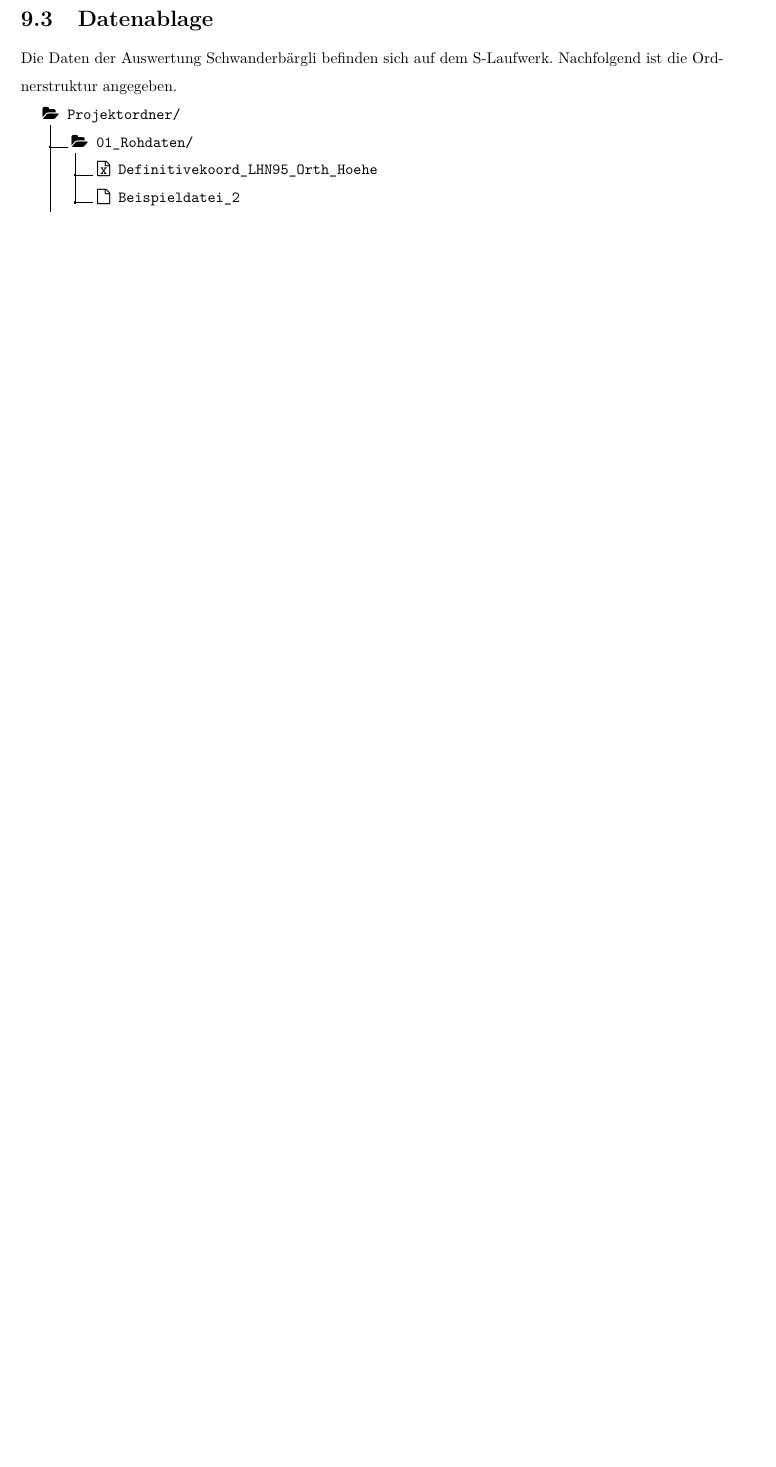
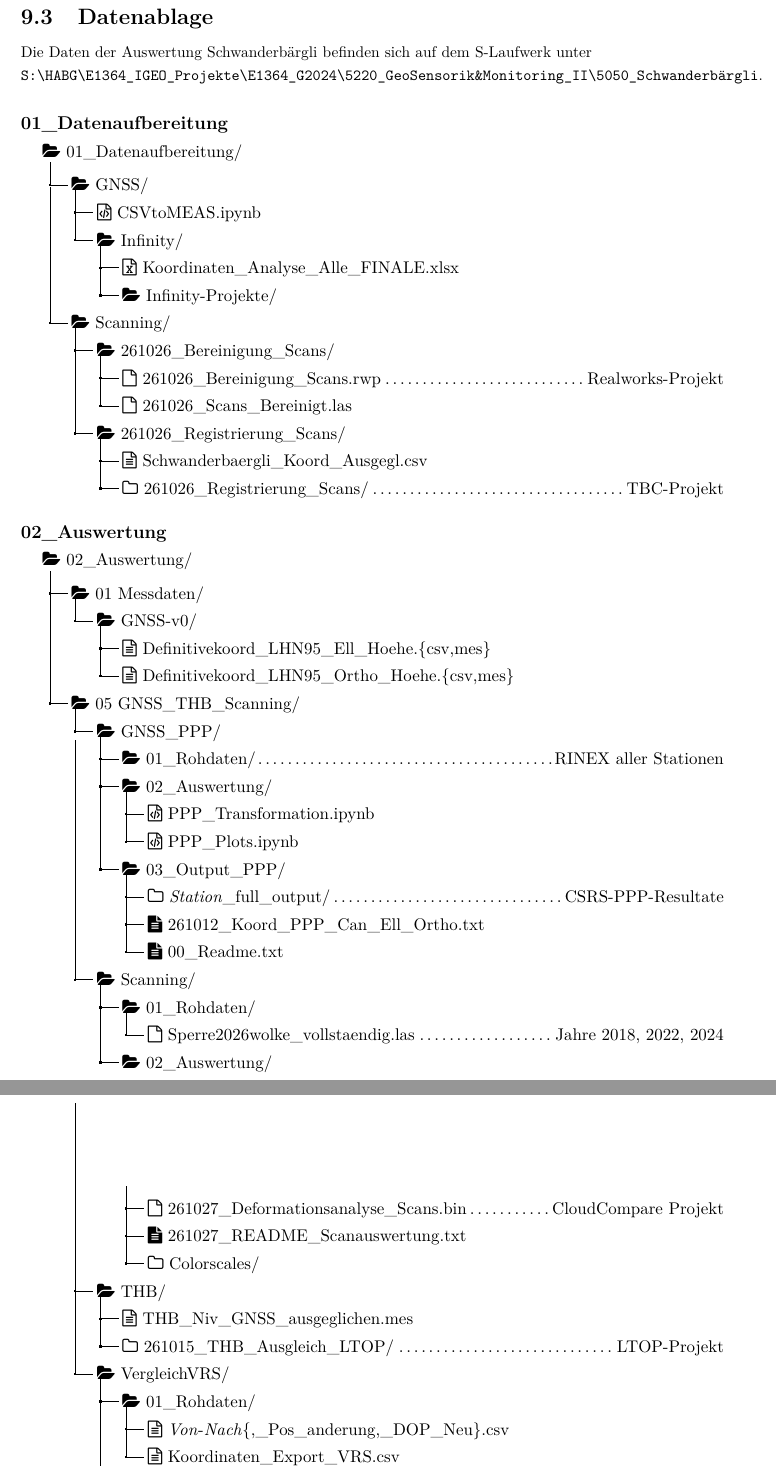
Before and after one commit to jboisso/5020_VPII_Bericht, a LaTeX document (main.tex, which reads chapters/08_anhang.tex): part of page 39 of 40 before the commit and two parts of pages 40 and 41 of 41 after it, the two joined at a grey line, cut so that both start at the same text, the shorter picture padded with empty space. Compiled offline with pdfLaTeX.

Commit message:
File-Tree angepasst

```diff
--- a/chapters/08_anhang.tex
+++ b/chapters/08_anhang.tex
@@ -66,22 +67,71 @@
 \subsection{Datenablage}
 \label{subsec:datenstruktur}
-Die Daten der Auswertung Schwanderbärgli befinden sich auf dem S-Laufwerk. Nachfolgend ist die Ordnerstruktur angegeben.
+Die Daten der Auswertung Schwanderbärgli befinden sich auf dem S-Laufwerk unter\\
+\texttt{S:\textbackslash\allowbreak HABG\textbackslash\allowbreak E1364\_IGEO\_Projekte\textbackslash\allowbreak E1364\_G2024\textbackslash\allowbreak 5220\_GeoSensorik\&Monitoring\_II\textbackslash\allowbreak 5050\_Schwanderbärgli}.
+
+% kompaktere Darstellung der Ordnerbäume
+\setlength{\DTbaselineskip}{11.5pt}
+\renewcommand*{\DTstyle}{\small}
+
+\subsubsection*{01\_Datenaufbereitung}
+\vspace{0.6\baselineskip}
 \dirtree{%
-    .1 \faFolderOpen ~Projektordner/.
-    % erster Ordner
-    .2 \faFolderOpen ~01\_Rohdaten/.
-    .3 \faFileExcelO ~Definitivekoord\_LHN95\_Orth\_Hoehe.
-    .3 \faFileO ~Beispieldatei\_2.
-    % zweiter Ordner
-    .2 \faFolderOpen ~02\_Auswertung/.
-    .3 \faFolderO ~Infinity\_Projekt/.
-    .3 \faFileO ~CloudCompare\_Projekt.bin.
-    .3 \faFileCodeO ~Beispielskript.py.
-    .3 \faFileArchiveO ~Beispielarchiv.zip.
-    .3 \faFileText ~README.md.
-    % dritter Ordner
-    .2 \faFolderOpen ~03\_Ausgabe/.
-    .3 \faFileImageO ~Inhalt\_Objekt\_Datum.jpg.
-    .3 \faFileWordO ~Inhalt\_Objekt\_Datum.docx.
-    .3 \faFileExcelO ~Inhalt\_Objekt\_Datum.xlsx.
+    .1 \faFolderOpen ~01\_Datenaufbereitung/.
+    % GNSS
+    .2 \faFolderOpen ~GNSS/.
+    .3 \faFileCodeO ~CSVtoMEAS.ipynb.
+    .3 \faFolderOpen ~Infinity/.
+    .4 \faFileExcelO ~Koordinaten\_Analyse\_Alle\_FINALE.xlsx.
+    .4 \faFolderOpen ~Infinity-Projekte/.
+    % Scanning
+    .2 \faFolderOpen ~Scanning/.
+    .3 \faFolderOpen ~261026\_Bereinigung\_Scans/.
+    .4 \faFileO ~261026\_Bereinigung\_Scans.rwp\DTcomment{Realworks-Projekt}.
+    .4 \faFileO ~261026\_Scans\_Bereinigt.las.
+    .3 \faFolderOpen ~261026\_Registrierung\_Scans/.
+    .4 \faFileTextO ~Schwanderbaergli\_Koord\_Ausgegl.csv.
+    .4 \faFolderO ~261026\_Registrierung\_Scans/\DTcomment{TBC-Projekt}.
 }
+
+\subsubsection*{02\_Auswertung}
+\vspace{0.6\baselineskip}
+\dirtree{%
+    .1 \faFolderOpen ~02\_Auswertung/.
+    % 01 Messdaten
+    .2 \faFolderOpen ~01 Messdaten/.
+    .3 \faFolderOpen ~GNSS-v0/.
+    .4 \faFileTextO ~Definitivekoord\_LHN95\_Ell\_Hoehe.\{csv,mes\}.
+    .4 \faFileTextO ~Definitivekoord\_LHN95\_Ortho\_Hoehe.\{csv,mes\}.
+    .2 \faFolderOpen ~05 GNSS\_THB\_Scanning/.
+    % GNSS PPP
+    .3 \faFolderOpen ~GNSS\_PPP/.
+    .4 \faFolderOpen ~01\_Rohdaten/\DTcomment{RINEX aller Stationen}.
+    .4 \faFolderOpen ~02\_Auswertung/.
+    .5 \faFileCodeO ~PPP\_Transformation.ipynb.
+    .5 \faFileCodeO ~PPP\_Plots.ipynb.
+    .4 \faFolderOpen ~03\_Output\_PPP/.
+    .5 \faFolderO ~\textit{Station}\_full\_output/\DTcomment{CSRS-PPP-Resultate}.
+    .5 \faFileText ~261012\_Koord\_PPP\_Can\_Ell\_Ortho.txt.
+    .5 \faFileText ~00\_Readme.txt.
+    % Scanning
+    .3 \faFolderOpen ~Scanning/.
+    .4 \faFolderOpen ~01\_Rohdaten/.
+    .5 \faFileO ~Sperre2026wolke\_vollstaendig.las\DTcomment{Jahre 2018, 2022, 2024}.
+    .4 \faFolderOpen ~02\_Auswertung/.
+    .5 \faFileO ~261027\_Deformationsanalyse\_Scans.bin\DTcomment{CloudCompare Projekt}.
+    .5 \faFileText ~261027\_README\_Scanauswertung.txt.
+    .5 \faFolderO ~Colorscales/.
+    % THB
+    .3 \faFolderOpen ~THB/.
+    .4 \faFileTextO ~THB\_Niv\_GNSS\_ausgeglichen.mes.
+    .4 \faFolderO ~261015\_THB\_Ausgleich\_LTOP/\DTcomment{LTOP-Projekt}.
+    % Vergleich VRS
+    .3 \faFolderOpen ~VergleichVRS/.
+    .4 \faFolderOpen ~01\_Rohdaten/.
+    .5 \faFileTextO ~\textit{Von}-\textit{Nach}\{,\_Pos\_anderung,\_DOP\_Neu\}.csv.
+    .5 \faFileTextO ~Koordinaten\_Export\_VRS.csv.
+    .4 \faFolderOpen ~02\_Auswertung/.
+    .5 \faFileCodeO ~basisstation\_vergleich\{,\_web\}.py.
+    .4 \faFolderOpen ~03\_Ausgabe/.
+    .5 \faFileExcelO ~Koordinaten\_Vegleich\_VRS.xlsx.
+    .5 \faFilePdfO ~Referenztationen\_VRS\_HABG\_Protokoll.pdf.
@@ -87,0 +146,3 @@ Die Daten der Auswertung Schwanderbärgli befinden sich auf dem S-Laufwerk. Nach
+    .3 \faFileTextO ~THB\_Niv\_GNSS\_ausgeglichen.mes.
+    .3 \faFileO ~Sperre2026wolke\_vollstaendig.las.
+}
```
Also changed, not shown: chapters/07_Hilfsmittel.tex (+1 -0 lines), chapters/08_anhang.tex (21 more changed lines).
